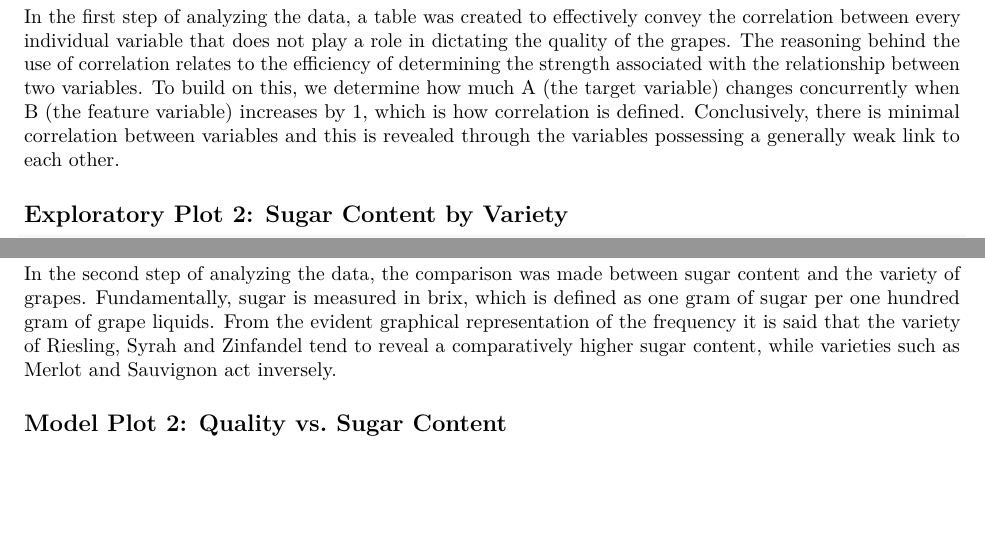
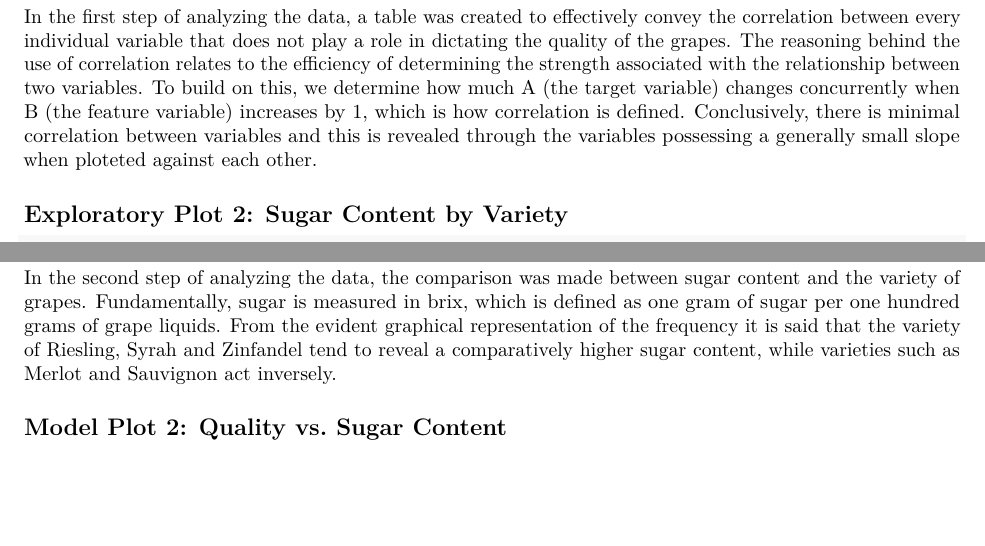
Before and after one commit to Vivi-933/Final-Project, an R Markdown document (Final_Project.Rmd): two parts of page 3 of 8, joined at a grey line, cut so that both start at the same text. Rendered offline with R 4.5, knitr and Pandoc, then LaTeX, with nearby package versions; some code elsewhere in the file could not run offline.

Commit message:
'commit'

````diff
--- a/Final_Project.Rmd
+++ b/Final_Project.Rmd
@@ -101,7 +101,7 @@ a
 b
 ```
 
-In the first step of analyzing the data, a table was created to effectively convey the correlation between every individual variable that does not play a role in dictating the quality of the grapes. The reasoning behind the use of correlation relates to the efficiency of determining the strength associated with the relationship between two variables. To build on this, we determine how much A (the target variable) changes concurrently when B (the feature variable) increases by 1, which is how correlation is defined. Conclusively, there is minimal correlation between variables and this is revealed through the variables possessing a generally weak link to each other.
+In the first step of analyzing the data, a table was created to effectively convey the correlation between every individual variable that does not play a role in dictating the quality of the grapes. The reasoning behind the use of correlation relates to the efficiency of determining the strength associated with the relationship between two variables. To build on this, we determine how much A (the target variable) changes concurrently when B (the feature variable) increases by 1, which is how correlation is defined. Conclusively, there is minimal correlation between variables and this is revealed through the variables possessing a generally small slope when ploteted against each other.
 
 ## Exploratory Plot 2: Sugar Content by Variety
 
@@ -117,7 +117,7 @@ ggplot(grapes_train)+
        caption = 'Source: see footnote 1')
 ```
 
-In the second step of analyzing the data, the comparison was made between sugar content and the variety of grapes. Fundamentally, sugar is measured in brix, which is defined as one gram of sugar per one hundred gram of grape liquids. From the evident graphical representation of the frequency it is said that the variety of Riesling, Syrah and Zinfandel tend to reveal a comparatively higher sugar content, while varieties such as Merlot and Sauvignon act inversely.
+In the second step of analyzing the data, the comparison was made between sugar content and the variety of grapes. Fundamentally, sugar is measured in brix, which is defined as one gram of sugar per one hundred grams of grape liquids. From the evident graphical representation of the frequency it is said that the variety of Riesling, Syrah and Zinfandel tend to reveal a comparatively higher sugar content, while varieties such as Merlot and Sauvignon act inversely.
 
 ## Model Plot 2: Quality vs. Sugar Content
 
````
